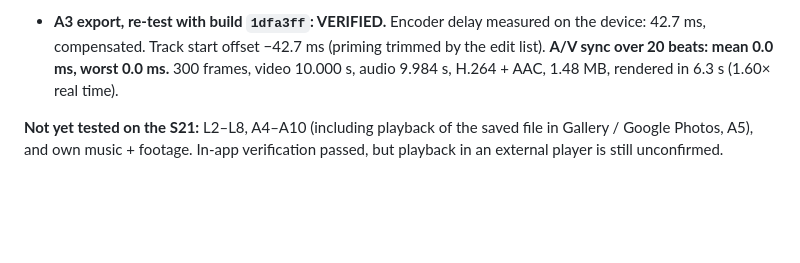
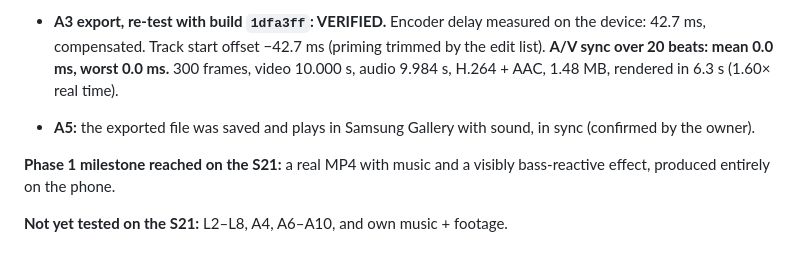
Before and after one commit to bossagypsy1/Colluzion, a Markdown page: docs/PHASE1.md, the part around the change. GitHub-like rendering; blank space fills up the shorter version.

Commit message:
Record S21 Gallery playback: Phase 1 milestone reached
Co-Authored-By: Claude Opus 5.5 <noreply@anthropic.com>
Claude-Session: https://claude.ai/code/session_016xY5c26QVcd7j6y98kpwSH

```diff
--- a/docs/PHASE1.md
+++ b/docs/PHASE1.md
@@ -59,4 +59,8 @@ Chrome 155, Android (UA reports "Android 10; K", which is Chrome's reduced UA st
 - **A3 export (test media, 640×360 @ 30 fps), first attempt, build `77e70da`:** 300 frames, H.264 (`avc1.64001e`) + AAC (`mp4a.40.2`), 10.000 s video, 1.48 MB, rendered in 6.8 s (1.47× real time). **Failed the sync check:** audio was a constant 42.7 ms late on all 20 beats. Cause: the Android AAC encoder adds 2048 samples of priming (2048 / 48 000 = 42.7 ms) without reflecting it in its timestamps. Fix: measure the encoder delay on the device before each export, then start the audio track at −delay so the MP4 edit list trims the priming. In headless Chromium, forcing a 2048-sample compensation shifted measured sync by exactly 42.7 ms.
 - **A3 export, re-test with build `1dfa3ff`: VERIFIED.** Encoder delay measured on the device: 42.7 ms, compensated. Track start offset −42.7 ms (priming trimmed by the edit list). **A/V sync over 20 beats: mean 0.0 ms, worst 0.0 ms.** 300 frames, video 10.000 s, audio 9.984 s, H.264 + AAC, 1.48 MB, rendered in 6.3 s (1.60× real time).
 
-**Not yet tested on the S21:** L2–L8, A4–A10 (including playback of the saved file in Gallery / Google Photos, A5), and own music + footage. In-app verification passed, but playback in an external player is still unconfirmed.
+- **A5:** the exported file was saved and plays in Samsung Gallery with sound, in sync (confirmed by the owner).
+
+**Phase 1 milestone reached on the S21:** a real MP4 with music and a visibly bass-reactive effect, produced entirely on the phone.
+
+**Not yet tested on the S21:** L2–L8, A4, A6–A10, and own music + footage.
```
